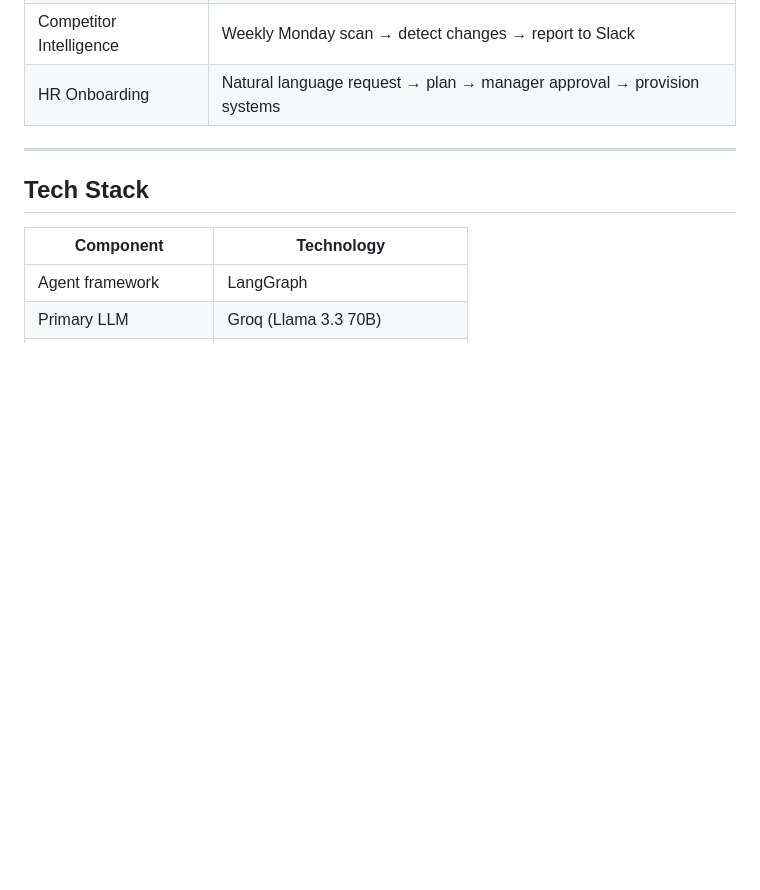
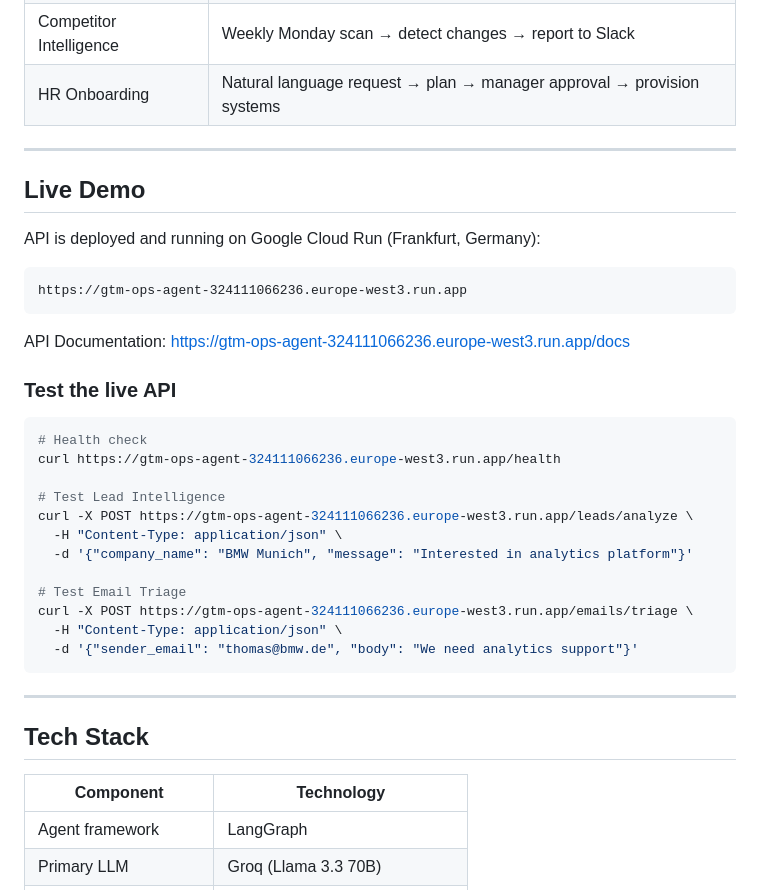
Before and after one commit to Keshav0781/gtm-ops-agent, a Markdown page: README.md, the part around the change. Drawn GitHub-style; blank space fills up the shorter version.

Commit message:
docs: add live demo URL

````diff
--- a/README.md
+++ b/README.md
@@ -19,6 +19,34 @@ Automates 5 daily manual operations that waste 3-4 hours every day:
 
 ---
 
+## Live Demo
+
+API is deployed and running on Google Cloud Run (Frankfurt, Germany):
+
+```
+https://gtm-ops-agent-324111066236.europe-west3.run.app
+```
+
+API Documentation: https://gtm-ops-agent-324111066236.europe-west3.run.app/docs
+
+### Test the live API
+
+```bash
+# Health check
+curl https://gtm-ops-agent-324111066236.europe-west3.run.app/health
+
+# Test Lead Intelligence
+curl -X POST https://gtm-ops-agent-324111066236.europe-west3.run.app/leads/analyze \
+  -H "Content-Type: application/json" \
+  -d '{"company_name": "BMW Munich", "message": "Interested in analytics platform"}'
+
+# Test Email Triage
+curl -X POST https://gtm-ops-agent-324111066236.europe-west3.run.app/emails/triage \
+  -H "Content-Type: application/json" \
+  -d '{"sender_email": "thomas@bmw.de", "body": "We need analytics support"}'
+```
+
+---
 ## Tech Stack
 
 | Component | Technology |
````
